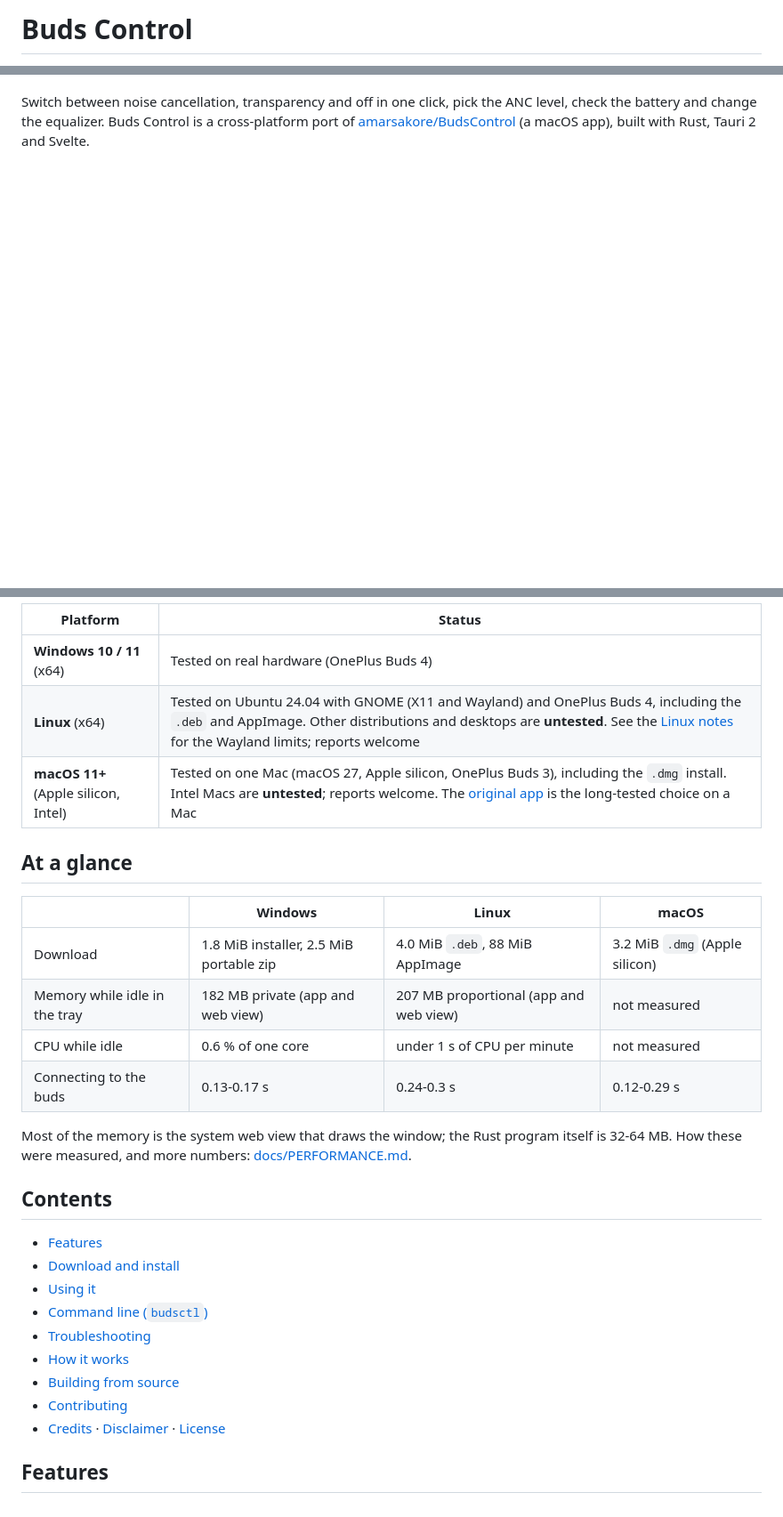
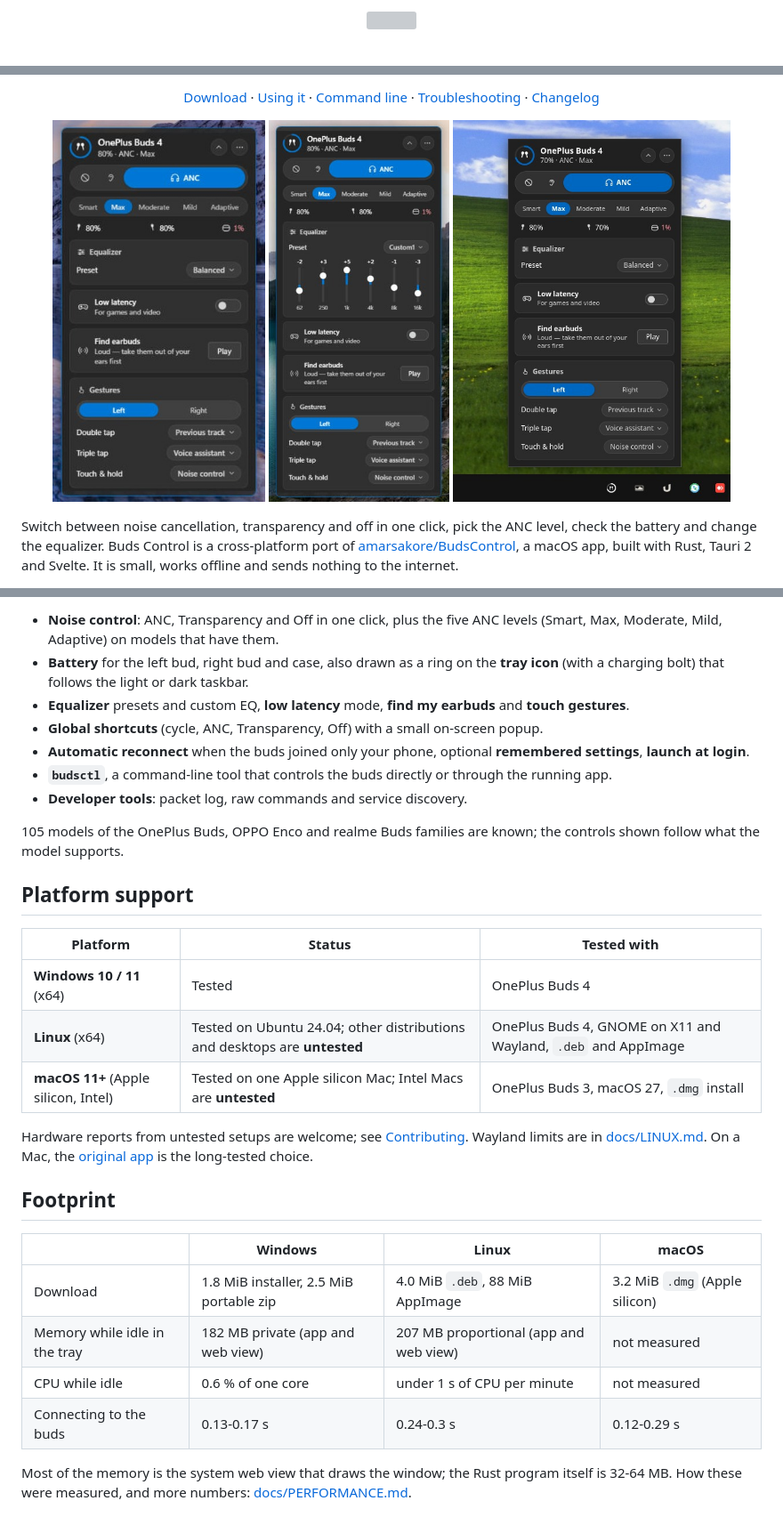
Before and after one commit to amarsakore/BudsControl-port, a Markdown page: README.md, 3 parts joined by grey strips. Shown at 89% size. Rendered like a GitHub page; pictures changed too: docs/screenshots/flyout-windows-anc.jpg (added), docs/screenshots/flyout-windows-eq.jpg (added); blank space fills up the shorter version; grey boxes are pictures that could not be loaded.

```diff
--- a/README.md
+++ b/README.md
@@ -1,2 +1,4 @@
-# Buds Control
+<p align="center">
+  <img src="src-tauri/icons/128x128.png" alt="" width="96" height="96">
+</p>
 
@@ -4,5 +19,19 @@
+<p align="center">
+  <a href="#download-and-install">Download</a> ·
+  <a href="#using-it">Using it</a> ·
+  <a href="#command-line-budsctl">Command line</a> ·
+  <a href="#troubleshooting">Troubleshooting</a> ·
+  <a href="CHANGELOG.md">Changelog</a>
+</p>
+
+<p align="center">
+  <img src="docs/screenshots/flyout-windows-anc.jpg" alt="The flyout on Windows 11 with noise cancellation on" height="430">
+  <img src="docs/screenshots/flyout-windows-eq.jpg" alt="The flyout on Windows 11 with the custom equalizer open" height="430">
+  <img src="docs/screenshots/linux-flyout-expanded.jpg" alt="The flyout on Ubuntu 24.04 with GNOME" height="430">
+</p>
 
 Switch between noise cancellation, transparency and off in one click, pick the ANC level, check the battery and change
 the equalizer. Buds Control is a cross-platform port of
-[amarsakore/BudsControl](https://github.com/amarsakore/BudsControl) (a macOS app), built with Rust, Tauri 2 and Svelte.
+[amarsakore/BudsControl](https://github.com/amarsakore/BudsControl), a macOS app, built with Rust, Tauri 2 and Svelte.
+It is small, works offline and sends nothing to the internet.
 
@@ -12,11 +39,31 @@ the equalizer. Buds Control is a cross-platform port of
 
-| Platform | Status |
-|---|---|
-| **Windows 10 / 11** (x64) | Tested on real hardware (OnePlus Buds 4) |
-| **Linux** (x64) | Tested on Ubuntu 24.04 with GNOME (X11 and Wayland) and OnePlus Buds 4, including the `.deb` and AppImage. Other distributions and desktops are **untested**. See the [Linux notes](docs/LINUX.md) for the Wayland limits; reports welcome |
-| **macOS 11+** (Apple silicon, Intel) | Tested on one Mac (macOS 27, Apple silicon, OnePlus Buds 3), including the `.dmg` install. Intel Macs are **untested**; reports welcome. The [original app](https://github.com/amarsakore/BudsControl) is the long-tested choice on a Mac |
+- **Noise control**: ANC, Transparency and Off in one click, plus the five ANC levels (Smart, Max, Moderate, Mild,
+  Adaptive) on models that have them.
+- **Battery** for the left bud, right bud and case, also drawn as a ring on the **tray icon** (with a charging bolt)
+  that follows the light or dark taskbar.
+- **Equalizer** presets and custom EQ, **low latency** mode, **find my earbuds** and **touch gestures**.
+- **Global shortcuts** (cycle, ANC, Transparency, Off) with a small on-screen popup.
+- **Automatic reconnect** when the buds joined only your phone, optional **remembered settings**, **launch at
+  login**.
+- **`budsctl`**, a command-line tool that controls the buds directly or through the running app.
+- **Developer tools**: packet log, raw commands and service discovery.
 
-## At a glance
+105 models of the OnePlus Buds, OPPO Enco and realme Buds families are known; the controls shown follow what the model
+supports.
+
+## Platform support
+
+| Platform | Status | Tested with |
+|---|---|---|
+| **Windows 10 / 11** (x64) | Tested | OnePlus Buds 4 |
+| **Linux** (x64) | Tested on Ubuntu 24.04; other distributions and desktops are **untested** | OnePlus Buds 4, GNOME on X11 and Wayland, `.deb` and AppImage |
+| **macOS 11+** (Apple silicon, Intel) | Tested on one Apple silicon Mac; Intel Macs are **untested** | OnePlus Buds 3, macOS 27, `.dmg` install |
+
+Hardware reports from untested setups are welcome; see [Contributing](#contributing). Wayland limits are in
+[docs/LINUX.md](docs/LINUX.md). On a Mac, the [original app](https://github.com/amarsakore/BudsControl) is the
+long-tested choice.
+
+## Footprint
 
 | | Windows | Linux | macOS |
 |---|---|---|---|
@@ -27,18 +74,3 @@ the equalizer. Buds Control is a cross-platform port of
 
 Most of the memory is the system web view that draws the window; the Rust program itself is 32-64 MB. How these were
 measured, and more numbers: [docs/PERFORMANCE.md](docs/PERFORMANCE.md).
-
-## Contents
-
-- [Features](#features)
-- [Download and install](#download-and-install)
-- [Using it](#using-it)
-- [Command line (`budsctl`)](#command-line-budsctl)
-- [Troubleshooting](#troubleshooting)
-- [How it works](#how-it-works)
-- [Building from source](#building-from-source)
-- [Contributing](#contributing)
-- [Credits](#credits) · [Disclaimer](#disclaimer) · [License](#license)
-
-## Features
-
```
Also changed, not shown: other parts of README.md (+29 -64 lines), CONTRIBUTING.md (+26 -2 lines), 1 other file.
